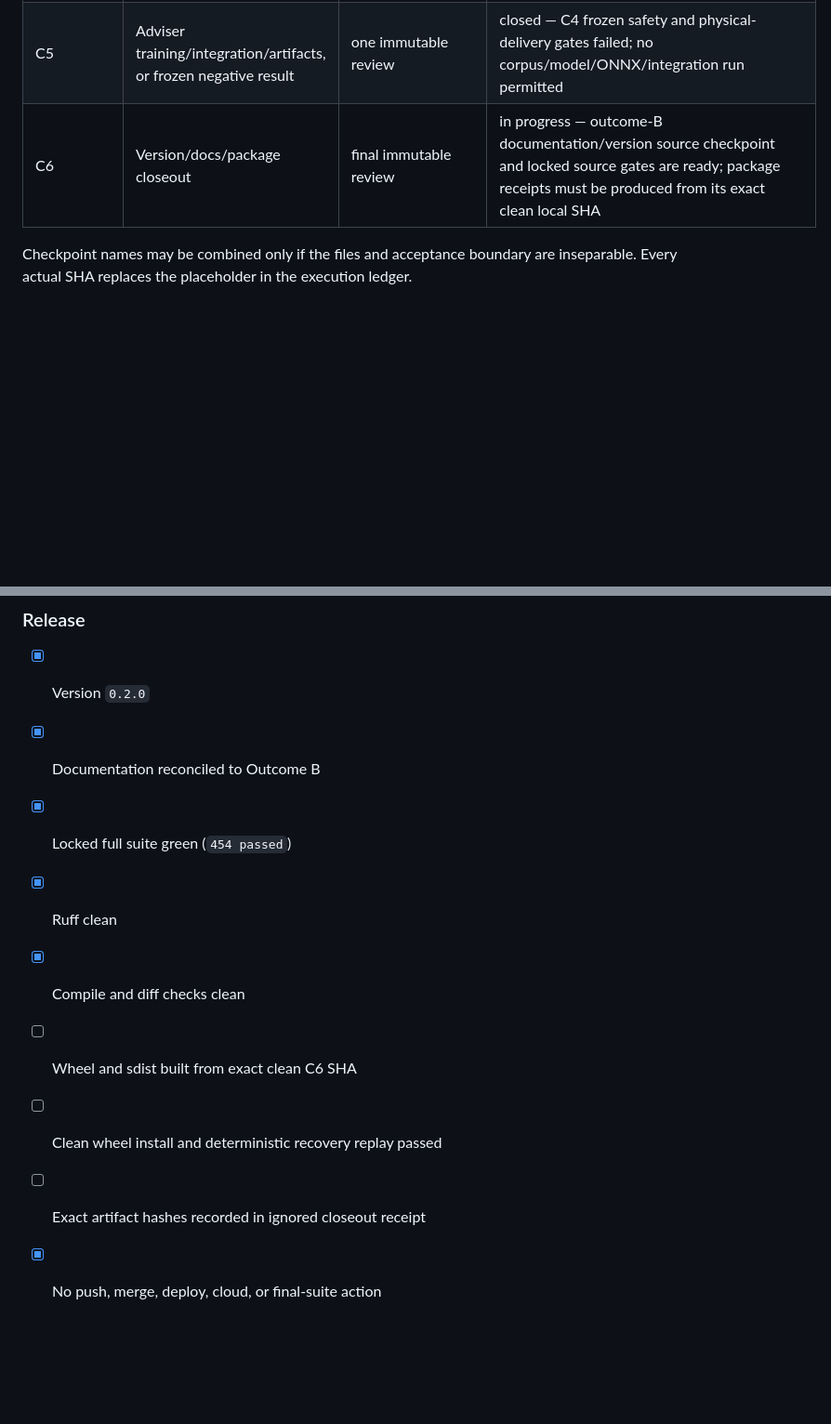
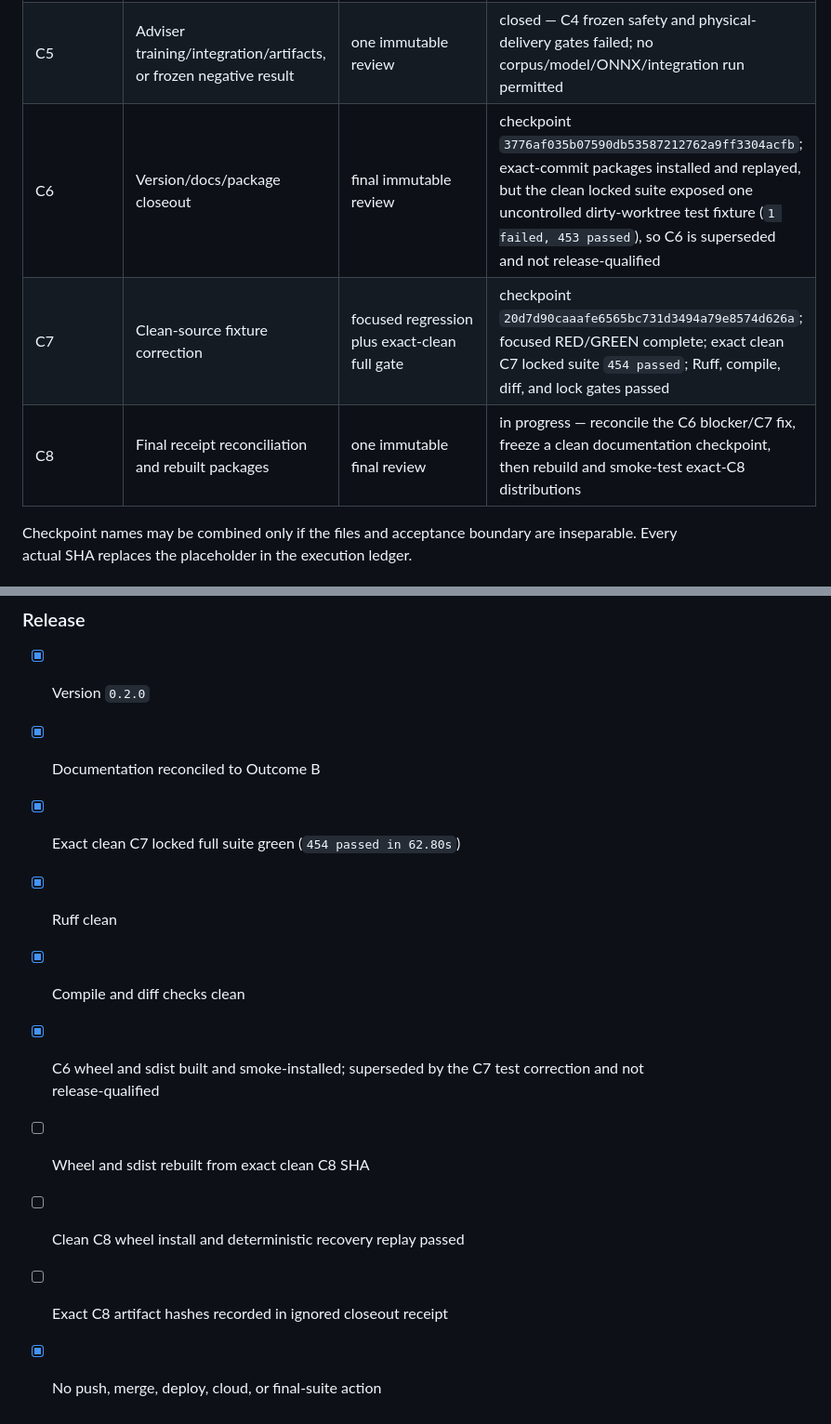
Before and after one commit to arm-hackathon/arm-hackathon, a Markdown page: docs/plans/2026-08-09-aeolus-working-model-prd.md, 2 parts joined by grey strips. Shown at 93% size. Drawn GitHub-style; blank space fills up the shorter version.

Commit message:
docs: record clean release verification

```diff
--- a/docs/plans/2026-08-09-aeolus-working-model-prd.md
+++ b/docs/plans/2026-08-09-aeolus-working-model-prd.md
@@ -465,7 +465,9 @@ Expected bounded checkpoints:
 | C3 | Four inherited PR #18 fixes and regressions | one immutable review | checkpoint `88321f1d7bda00d215d81a535eaeafc9fa72b5c0`; base `b4c6ddfe79c24b591f18497b9d9ba1b35298396d`; detached checkout reverified clean; no SHA-bound review verdict returned by the 01:58 cutoff, so this checkpoint is unreviewed |
 | C4 | Four-arm evidence runner, metrics, gates, docs/tests | one immutable review | checkpoint `74154956d64309f067ada7593e2ef8786d140b4e`; base `88321f1d7bda00d215d81a535eaeafc9fa72b5c0`; canonical/duplicate/clean-checkout evidence and stress matrix complete with frozen negative gates; exact detached review had no SHA-bound verdict by the single 02:40 cutoff, so C4 is unreviewed |
 | C5 | Adviser training/integration/artifacts, or frozen negative result | one immutable review | closed — C4 frozen safety and physical-delivery gates failed; no corpus/model/ONNX/integration run permitted |
-| C6 | Version/docs/package closeout | final immutable review | in progress — outcome-B documentation/version source checkpoint and locked source gates are ready; package receipts must be produced from its exact clean local SHA |
+| C6 | Version/docs/package closeout | final immutable review | checkpoint `3776af035b07590db53587212762a9ff3304acfb`; exact-commit packages installed and replayed, but the clean locked suite exposed one uncontrolled dirty-worktree test fixture (`1 failed, 453 passed`), so C6 is superseded and not release-qualified |
+| C7 | Clean-source fixture correction | focused regression plus exact-clean full gate | checkpoint `20d7d90caaafe6565bc731d3494a79e8574d626a`; focused RED/GREEN complete; exact clean C7 locked suite `454 passed`; Ruff, compile, diff, and lock gates passed |
+| C8 | Final receipt reconciliation and rebuilt packages | one immutable final review | in progress — reconcile the C6 blocker/C7 fix, freeze a clean documentation checkpoint, then rebuild and smoke-test exact-C8 distributions |
 
 Checkpoint names may be combined only if the files and acceptance boundary are inseparable. Every actual SHA replaces the placeholder in the execution ledger.
 
@@ -589,10 +594,11 @@ The report must state, in this order:
 
 - [x] Version `0.2.0`
 - [x] Documentation reconciled to Outcome B
-- [x] Locked full suite green (`454 passed`)
+- [x] Exact clean C7 locked full suite green (`454 passed in 62.80s`)
 - [x] Ruff clean
 - [x] Compile and diff checks clean
-- [ ] Wheel and sdist built from exact clean C6 SHA
-- [ ] Clean wheel install and deterministic recovery replay passed
-- [ ] Exact artifact hashes recorded in ignored closeout receipt
+- [x] C6 wheel and sdist built and smoke-installed; superseded by the C7 test correction and not release-qualified
+- [ ] Wheel and sdist rebuilt from exact clean C8 SHA
+- [ ] Clean C8 wheel install and deterministic recovery replay passed
+- [ ] Exact C8 artifact hashes recorded in ignored closeout receipt
 - [x] No push, merge, deploy, cloud, or final-suite action
```
Also changed, not shown: other parts of docs/plans/2026-08-09-aeolus-working-model-prd.md (+6 -3 lines).
